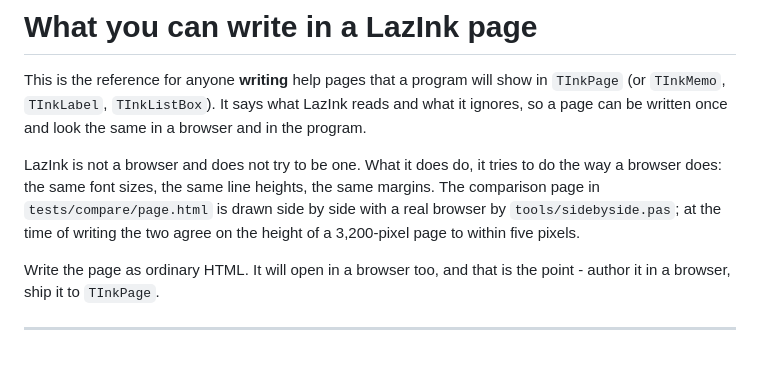
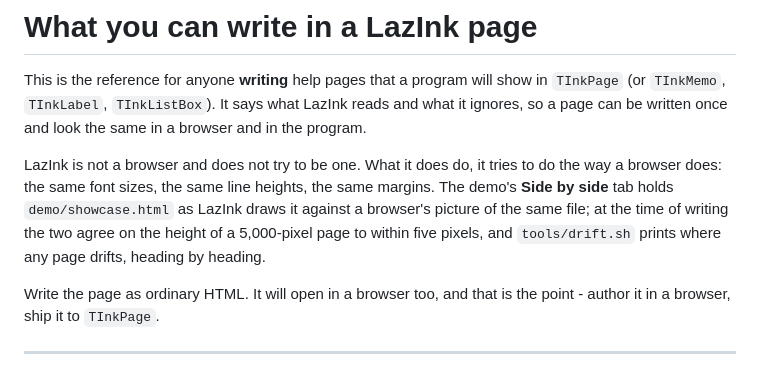
Before and after one commit to TonyStone31/LazInk, a Markdown page: docs/HTML_SUPPORT.md, the part around the change. GitHub-like rendering.

```diff
--- a/docs/HTML_SUPPORT.md
+++ b/docs/HTML_SUPPORT.md
@@ -7,9 +7,11 @@ same in a browser and in the program.
 
 LazInk is not a browser and does not try to be one. What it does do, it tries
 to do the way a browser does: the same font sizes, the same line heights, the
-same margins. The comparison page in `tests/compare/page.html` is drawn side
-by side with a real browser by `tools/sidebyside.pas`; at the time of writing
-the two agree on the height of a 3,200-pixel page to within five pixels.
+same margins. The demo's **Side by side** tab holds `demo/showcase.html` as
+LazInk draws it against a browser's picture of the same file; at the time of
+writing the two agree on the height of a 5,000-pixel page to within five
+pixels, and `tools/drift.sh` prints where any page drifts, heading by
+heading.
 
 Write the page as ordinary HTML. It will open in a browser too, and that is
 the point - author it in a browser, ship it to `TInkPage`.
```
Also changed, not shown: docs/GUIDE.md (+10 -15 lines), demo/showcase-browser.png, images/demo-compare.png, 4 other files.
